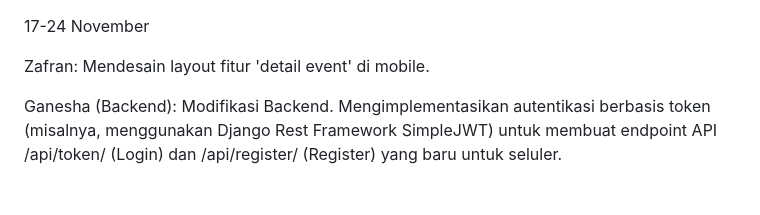
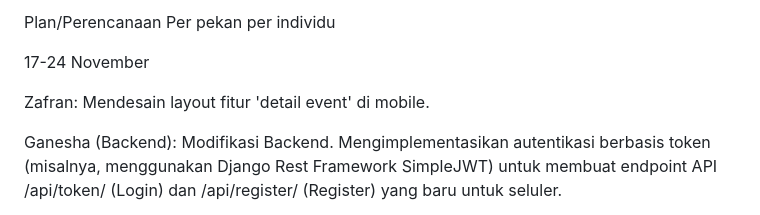
Before and after one commit to PBPF11/vacathon-mobile, a Markdown page: README.md, the part around the change. GitHub-like rendering.

Commit message:
docs: add title to readme

```diff
--- a/README.md
+++ b/README.md
@@ -1,3 +1,5 @@
+Plan/Perencanaan Per pekan per individu
+
 17-24 November
 
 Zafran: Mendesain layout fitur 'detail event' di mobile.
```
